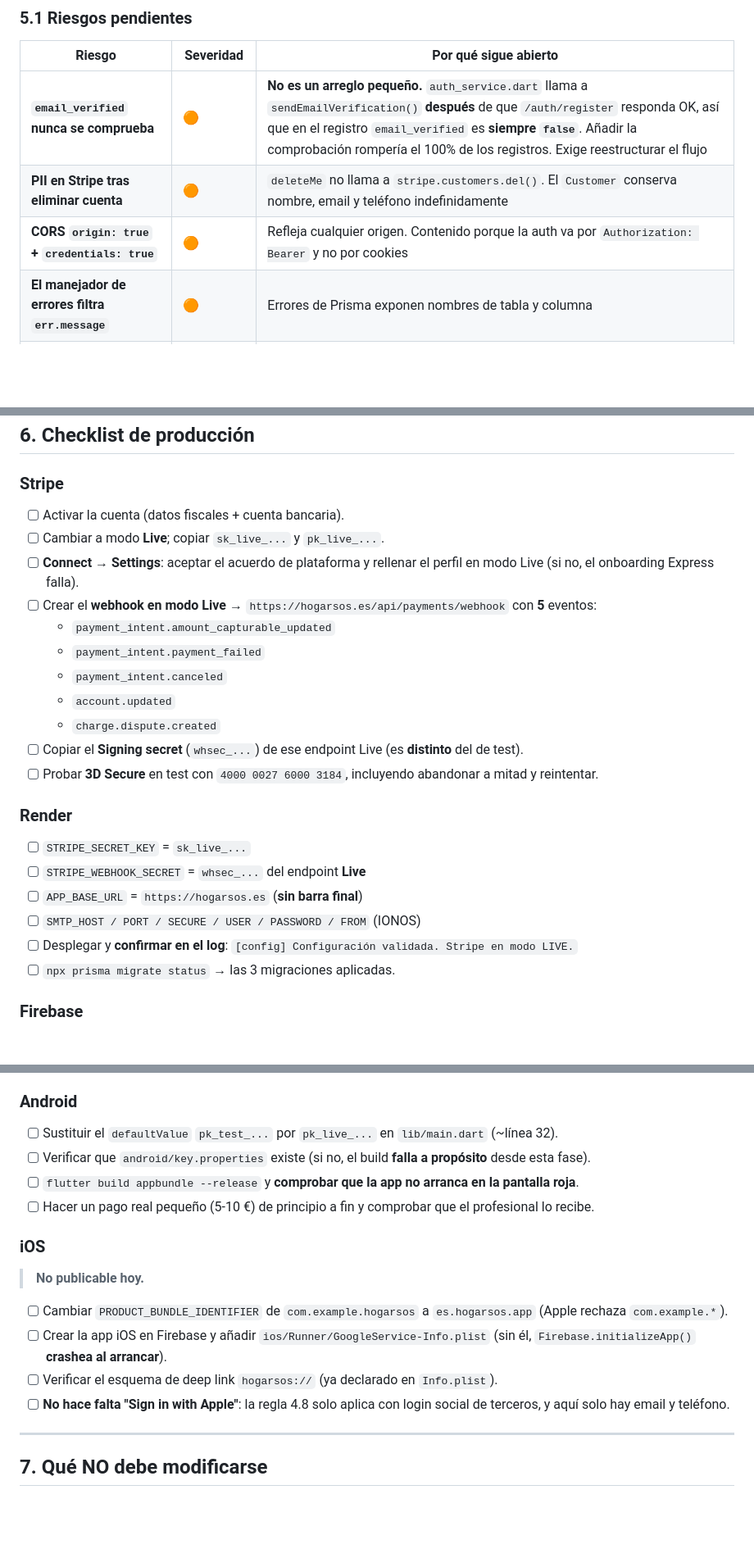
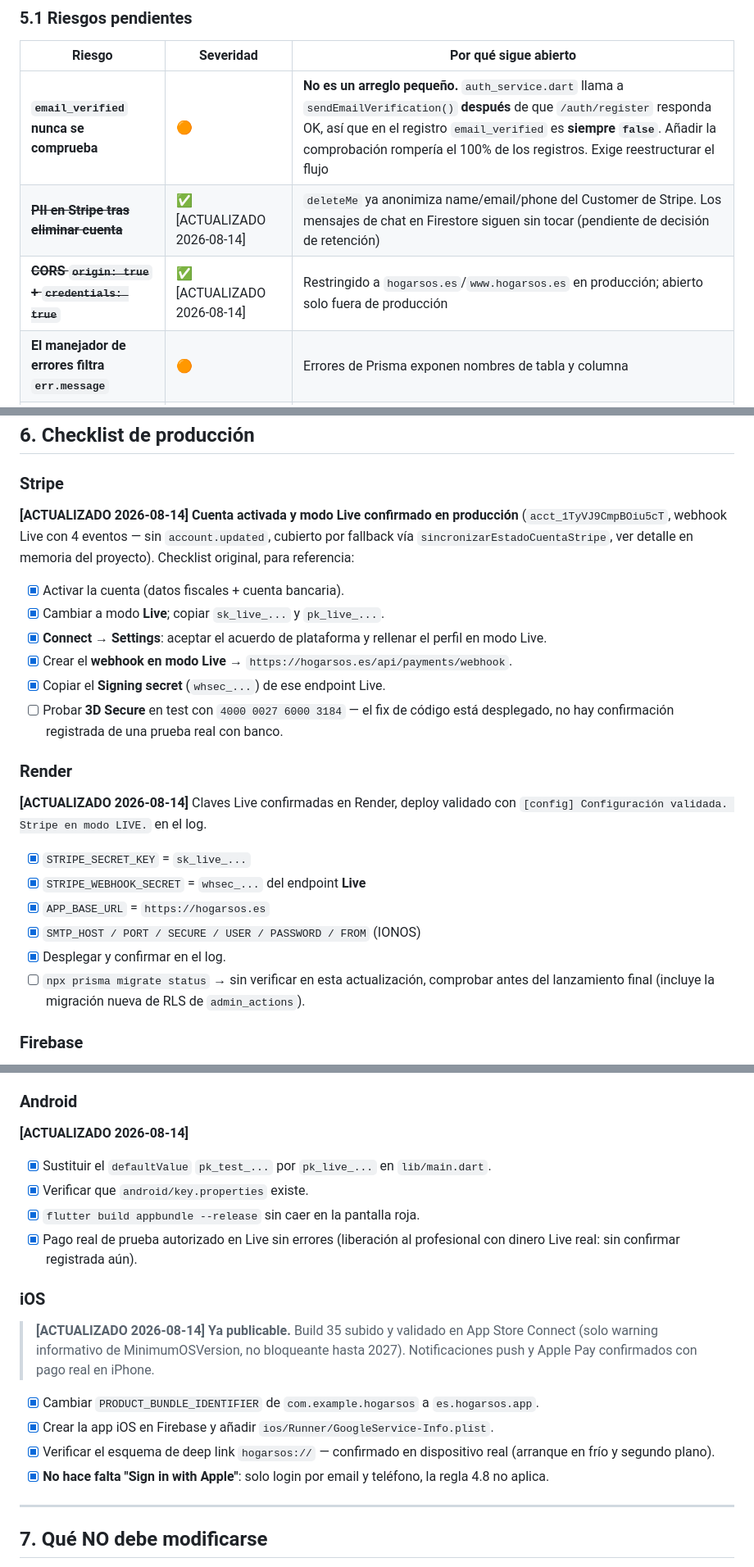
Before and after one commit to HogarSOS/HogarSOS, a Markdown page: docs/TRANSFERENCIA_SONNET.md, 3 parts joined by grey strips. Shown at 82% size. GitHub-like rendering; blank space fills up the shorter version.

Commit message:
docs: actualiza TRANSFERENCIA_SONNET con el estado real post-lanzamiento
El documento describía el estado del 2026-08-04 (iOS bloqueado, Stripe
sin confirmar en Live). Desde entonces: bundle id es.hogarsos.app,
GoogleService-Info.plist añadido, Stripe en modo Live y verificado en
producción, Build 35 de iOS subido y validado en App Store Connect
(notificaciones y Apple Pay confirmados con pago real en iPhone), PII
en Stripe tras borrar cuenta ya anonimizada, CORS ya restringido en
producción.

Anotaciones puntuales [ACTUALIZADO 2026-08-14] en vez de reescribir el
documento entero — la arquitectura de pagos, las decisiones de diseño
(§4) y qué no tocar (§7) siguen vigentes sin cambios.

Co-Authored-By: Claude Sonnet 5 <noreply@anthropic.com>

```diff
--- a/docs/TRANSFERENCIA_SONNET.md
+++ b/docs/TRANSFERENCIA_SONNET.md
@@ -387,8 +389,8 @@ Un `updateMany` condicional y atómico sobre una columna de timestamp, con caduc
 | Riesgo | Severidad | Por qué sigue abierto |
 |---|---|---|
 | **`email_verified` nunca se comprueba** | 🟠 | **No es un arreglo pequeño.** `auth_service.dart` llama a `sendEmailVerification()` **después** de que `/auth/register` responda OK, así que en el registro `email_verified` es **siempre `false`**. Añadir la comprobación rompería el 100% de los registros. Exige reestructurar el flujo |
-| **PII en Stripe tras eliminar cuenta** | 🟠 | `deleteMe` no llama a `stripe.customers.del()`. El `Customer` conserva nombre, email y teléfono indefinidamente |
-| **CORS `origin: true` + `credentials: true`** | 🟠 | Refleja cualquier origen. Contenido porque la auth va por `Authorization: Bearer` y no por cookies |
+| ~~**PII en Stripe tras eliminar cuenta**~~ | ✅ [ACTUALIZADO 2026-08-14] | `deleteMe` ya anonimiza name/email/phone del Customer de Stripe. Los mensajes de chat en Firestore siguen sin tocar (pendiente de decisión de retención) |
+| ~~**CORS `origin: true` + `credentials: true`**~~ | ✅ [ACTUALIZADO 2026-08-14] | Restringido a `hogarsos.es`/`www.hogarsos.es` en producción; abierto solo fuera de producción |
 | **El manejador de errores filtra `err.message`** | 🟠 | Errores de Prisma exponen nombres de tabla y columna |
 | **Sin rate limit específico en `/api/auth`** | 🟠 | 2000 req/15 min por IP permite fuerza bruta contra login y bombardeo de `forgot-password` |
 | **Refresh tokens de 30 días sin revocación** | 🟠 | JWT puro. Mitigado en parte: `/auth/refresh` revalida que el usuario exista y esté activo |
@@ -427,26 +429,25 @@ Se comporta igual en test y en live: si los profesionales de prueba llegaron a `
 
 ### Stripe
 
-- [ ] Activar la cuenta (datos fiscales + cuenta bancaria).
-- [ ] Cambiar a modo **Live**; copiar `sk_live_...` y `pk_live_...`.
-- [ ] **Connect → Settings**: aceptar el acuerdo de plataforma y rellenar el perfil en modo Live (si no, el onboarding Express falla).
-- [ ] Crear el **webhook en modo Live** → `https://hogarsos.es/api/payments/webhook` con **5** eventos:
-  - `payment_intent.amount_capturable_updated`
-  - `payment_intent.payment_failed`
-  - `payment_intent.canceled`
-  - `account.updated`
-  - `charge.dispute.created`
-- [ ] Copiar el **Signing secret** (`whsec_...`) de ese endpoint Live (es **distinto** del de test).
-- [ ] Probar **3D Secure** en test con `4000 0027 6000 3184`, incluyendo abandonar a mitad y reintentar.
+**[ACTUALIZADO 2026-08-14] Cuenta activada y modo Live confirmado en producción** (`acct_1TyVJ9CmpBOiu5cT`, webhook Live con 4 eventos — sin `account.updated`, cubierto por fallback vía `sincronizarEstadoCuentaStripe`, ver detalle en memoria del proyecto). Checklist original, para referencia:
+
+- [x] Activar la cuenta (datos fiscales + cuenta bancaria).
+- [x] Cambiar a modo **Live**; copiar `sk_live_...` y `pk_live_...`.
+- [x] **Connect → Settings**: aceptar el acuerdo de plataforma y rellenar el perfil en modo Live.
+- [x] Crear el **webhook en modo Live** → `https://hogarsos.es/api/payments/webhook`.
+- [x] Copiar el **Signing secret** (`whsec_...`) de ese endpoint Live.
+- [ ] Probar **3D Secure** en test con `4000 0027 6000 3184` — el fix de código está desplegado, no hay confirmación registrada de una prueba real con banco.
 
 ### Render
 
-- [ ] `STRIPE_SECRET_KEY` = `sk_live_...`
-- [ ] `STRIPE_WEBHOOK_SECRET` = `whsec_...` del endpoint **Live**
-- [ ] `APP_BASE_URL` = `https://hogarsos.es` (**sin barra final**)
-- [ ] `SMTP_HOST / PORT / SECURE / USER / PASSWORD / FROM` (IONOS)
-- [ ] Desplegar y **confirmar en el log**: `[config] Configuración validada. Stripe en modo LIVE.`
-- [ ] `npx prisma migrate status` → las 3 migraciones aplicadas.
+**[ACTUALIZADO 2026-08-14]** Claves Live confirmadas en Render, deploy validado con `[config] Configuración validada. Stripe en modo LIVE.` en el log.
+
+- [x] `STRIPE_SECRET_KEY` = `sk_live_...`
+- [x] `STRIPE_WEBHOOK_SECRET` = `whsec_...` del endpoint **Live**
+- [x] `APP_BASE_URL` = `https://hogarsos.es`
+- [x] `SMTP_HOST / PORT / SECURE / USER / PASSWORD / FROM` (IONOS)
+- [x] Desplegar y confirmar en el log.
+- [ ] `npx prisma migrate status` → sin verificar en esta actualización, comprobar antes del lanzamiento final (incluye la migración nueva de RLS de `admin_actions`).
 
 ### Firebase
 
@@ -461,19 +462,21 @@ Se comporta igual en test y en live: si los profesionales de prueba llegaron a `
 
 ### Android
 
-- [ ] Sustituir el `defaultValue` `pk_test_...` por `pk_live_...` en `lib/main.dart` (~línea 32).
-- [ ] Verificar que `android/key.properties` existe (si no, el build **falla a propósito** desde esta fase).
-- [ ] `flutter build appbundle --release` y **comprobar que la app no arranca en la pantalla roja**.
-- [ ] Hacer un pago real pequeño (5-10 €) de principio a fin y comprobar que el profesional lo recibe.
+**[ACTUALIZADO 2026-08-14]**
+
+- [x] Sustituir el `defaultValue` `pk_test_...` por `pk_live_...` en `lib/main.dart`.
+- [x] Verificar que `android/key.properties` existe.
+- [x] `flutter build appbundle --release` sin caer en la pantalla roja.
+- [x] Pago real de prueba autorizado en Live sin errores (liberación al profesional con dinero Live real: sin confirmar registrada aún).
 
 ### iOS
 
-> **No publicable hoy.**
+> **[ACTUALIZADO 2026-08-14] Ya publicable.** Build 35 subido y validado en App Store Connect (solo warning informativo de MinimumOSVersion, no bloqueante hasta 2027). Notificaciones push y Apple Pay confirmados con pago real en iPhone.
 
-- [ ] Cambiar `PRODUCT_BUNDLE_IDENTIFIER` de `com.example.hogarsos` a `es.hogarsos.app` (Apple rechaza `com.example.*`).
-- [ ] Crear la app iOS en Firebase y añadir `ios/Runner/GoogleService-Info.plist` (sin él, `Firebase.initializeApp()` **crashea al arrancar**).
-- [ ] Verificar el esquema de deep link `hogarsos://` (ya declarado en `Info.plist`).
-- [ ] **No hace falta "Sign in with Apple"**: la regla 4.8 solo aplica con login social de terceros, y aquí solo hay email y teléfono.
+- [x] Cambiar `PRODUCT_BUNDLE_IDENTIFIER` de `com.example.hogarsos` a `es.hogarsos.app`.
+- [x] Crear la app iOS en Firebase y añadir `ios/Runner/GoogleService-Info.plist`.
+- [x] Verificar el esquema de deep link `hogarsos://` — confirmado en dispositivo real (arranque en frío y segundo plano).
+- [x] **No hace falta "Sign in with Apple"**: solo login por email y teléfono, la regla 4.8 no aplica.
 
 ---
 
```
Also changed, not shown: other parts of docs/TRANSFERENCIA_SONNET.md (+6 -6 lines).
